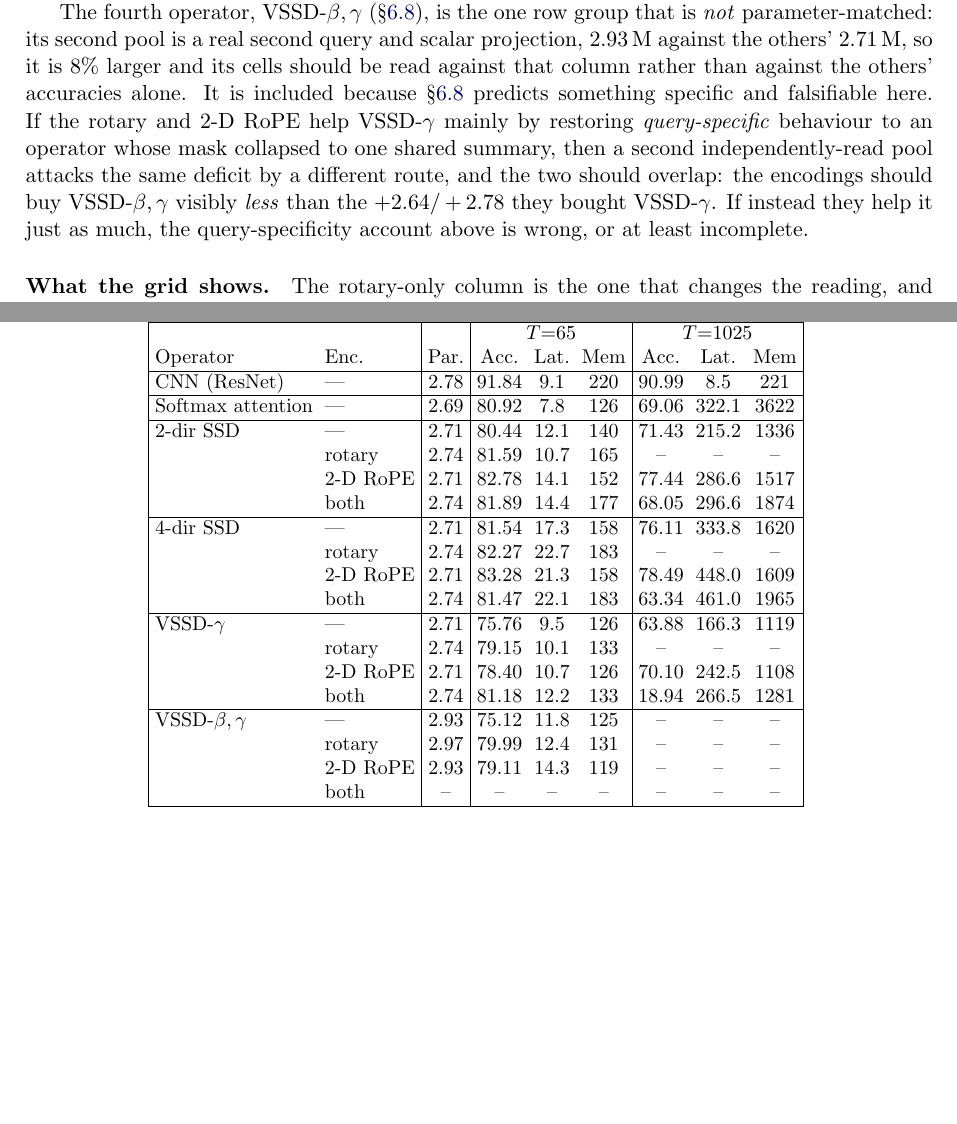
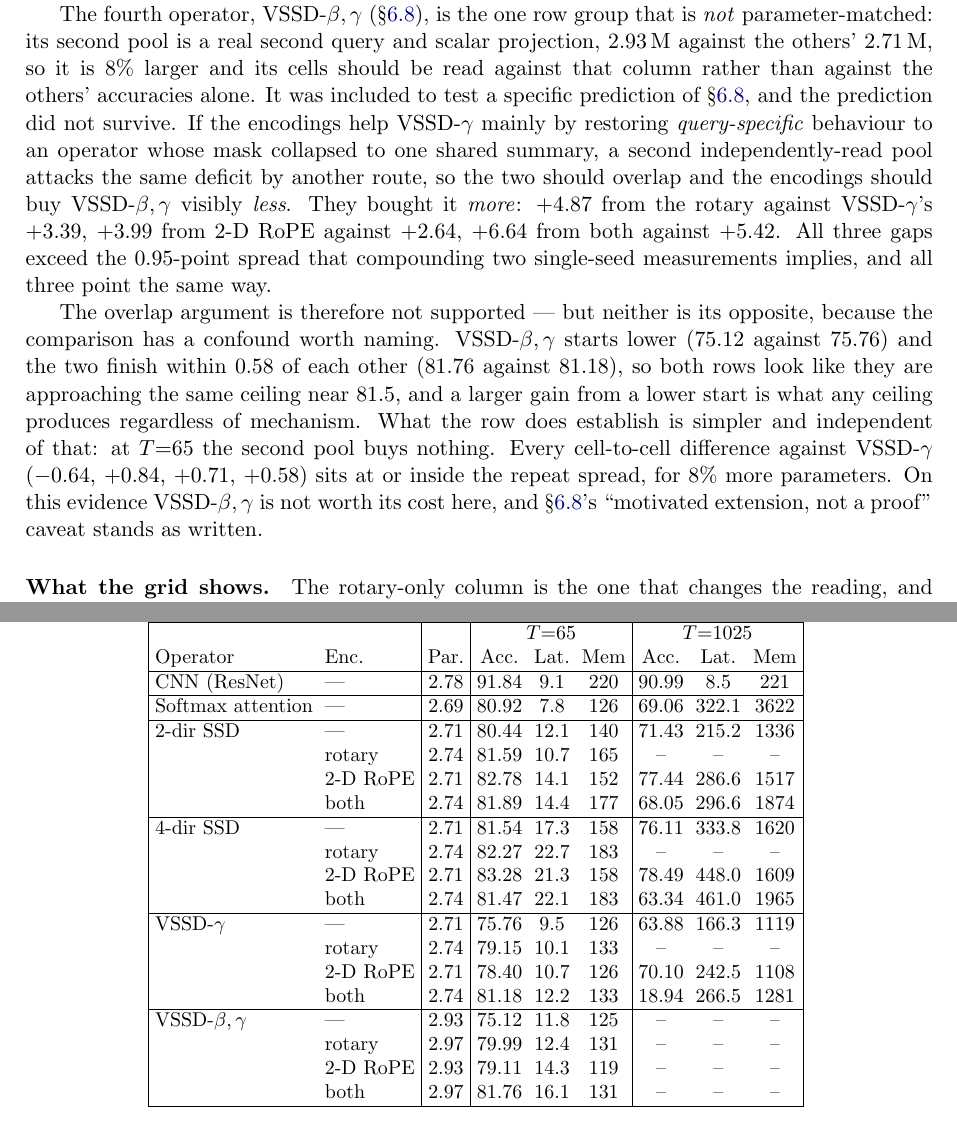
Before and after one commit to MasahiroOgawa/visionMamba3, a LaTeX paper (doc/attention/mamba3_attention.tex, which reads doc/attention/ablation_table.tex): two parts of pages 31 and 32 of 38 before the commit and two parts of pages 31 and 32 of 39 after it, joined at a grey line, cut so that both start at the same text, the shorter picture padded with empty space. Compiled offline with pdfLaTeX.

Commit message:
VSSD-beta,gamma at T=65: the second pool does not pay, and the prediction failed
The row is complete: 75.12 / 79.99 / 79.11 / 81.76 across neither / rotary / 2-D RoPE
/ both.

Section 8.6 staked a falsifiable claim on this row and it did not survive. If the
encodings help VSSD-gamma mainly by restoring query-specific behaviour to an operator
whose mask collapsed to one shared summary, a second independently-read pool attacks
the same deficit another way, so the encodings should buy VSSD-beta,gamma *less*.
They bought it more: +4.87 vs +3.39 (rotary), +3.99 vs +2.64 (2-D RoPE), +6.64 vs
+5.42 (both) -- three gaps, all beyond the 0.95-point spread two compounded
single-seed measurements imply, all in the same direction.

The text now says so, and also names the confound rather than claiming a clean
refutation: VSSD-beta,gamma starts lower (75.12 vs 75.76) and the two finish within
0.58 of each other, so both rows look like they approach a ceiling near 81.5, and a
bigger gain from a lower start is what a ceiling produces whatever the mechanism. The
overlap argument is unsupported; its opposite is not thereby established.

What the row does establish needs no such care: at T=65 the second pool buys nothing.
Every difference against VSSD-gamma (-0.64, +0.84, +0.71, +0.58) is at or inside the
repeat spread, for 8% more parameters. Section 6.7.9's "motivated extension, not a
proof" caveat stands as written.

39 pages, 0 errors, 0 undefined references; ruff clean, 76 tests pass.

Co-Authored-By: Claude Opus 5 (1M context) <noreply@anthropic.com>

```diff
--- a/doc/attention/ablation_table.tex
+++ b/doc/attention/ablation_table.tex
@@ -25,6 +25,6 @@ VSSD-$\gamma$ & --- & 2.71 & 75.76 & 9.5 & 126 & 63.88 & 166.3 & 1119 \\
 VSSD-$\beta,\gamma$ & --- & 2.93 & 75.12 & 11.8 & 125 & -- & -- & -- \\
  & rotary & 2.97 & 79.99 & 12.4 & 131 & -- & -- & -- \\
  & 2-D RoPE & 2.93 & 79.11 & 14.3 & 119 & -- & -- & -- \\
- & both & -- & -- & -- & -- & -- & -- & -- \\
+ & both & 2.97 & 81.76 & 16.1 & 131 & -- & -- & -- \\
 \hline
 \end{tabular}}
--- a/doc/attention/mamba3_attention.tex
+++ b/doc/attention/mamba3_attention.tex
@@ -2296,14 +2296,27 @@ The fourth operator, VSSD-$\beta,\gamma$ (\S\ref{sec:ncssd-beta}), is the one ro
 group that is \emph{not} parameter-matched: its second pool is a real second query
 and scalar projection, $2.93$\,M against the others' $2.71$\,M, so it is $8\%$
 larger and its cells should be read against that column rather than against the
-others' accuracies alone. It is included because \S\ref{sec:ncssd-beta} predicts
-something specific and falsifiable here. If the rotary and 2-D RoPE help
+others' accuracies alone. It was included to test a specific prediction of
+\S\ref{sec:ncssd-beta}, and the prediction did not survive. If the encodings help
 VSSD-$\gamma$ mainly by restoring \emph{query-specific} behaviour to an operator
-whose mask collapsed to one shared summary, then a second independently-read pool
-attacks the same deficit by a different route, and the two should overlap: the
-encodings should buy VSSD-$\beta,\gamma$ visibly \emph{less} than the
-$+2.64/+2.78$ they bought VSSD-$\gamma$. If instead they help it just as much, the
-query-specificity account above is wrong, or at least incomplete.
+whose mask collapsed to one shared summary, a second independently-read pool attacks
+the same deficit by another route, so the two should overlap and the encodings should
+buy VSSD-$\beta,\gamma$ visibly \emph{less}. They bought it \emph{more}: $+4.87$ from
+the rotary against VSSD-$\gamma$'s $+3.39$, $+3.99$ from 2-D RoPE against $+2.64$,
+$+6.64$ from both against $+5.42$. All three gaps exceed the $0.95$-point spread that
+compounding two single-seed measurements implies, and all three point the same way.
+
+The overlap argument is therefore not supported --- but neither is its opposite,
+because the comparison has a confound worth naming. VSSD-$\beta,\gamma$ starts lower
+($75.12$ against $75.76$) and the two finish within $0.58$ of each other ($81.76$
+against $81.18$), so both rows look like they are approaching the same ceiling near
+$81.5$, and a larger gain from a lower start is what any ceiling produces regardless
+of mechanism. What the row does establish is simpler and independent of that: at
+$T{=}65$ the second pool buys nothing. Every cell-to-cell difference against
+VSSD-$\gamma$ ($-0.64$, $+0.84$, $+0.71$, $+0.58$) sits at or inside the repeat
+spread, for $8\%$ more parameters. On this evidence VSSD-$\beta,\gamma$ is not worth
+its cost here, and \S\ref{sec:ncssd-beta}'s ``motivated extension, not a proof''
+caveat stands as written.
 
 \begin{table}[htbp]
 \centering
```
Also changed, not shown: doc/attention/ablation_mem_acc.png.
